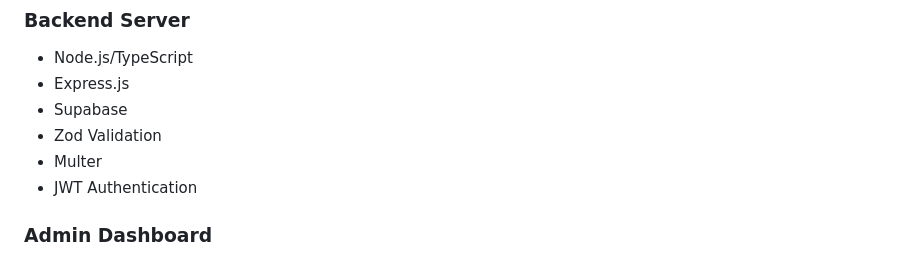
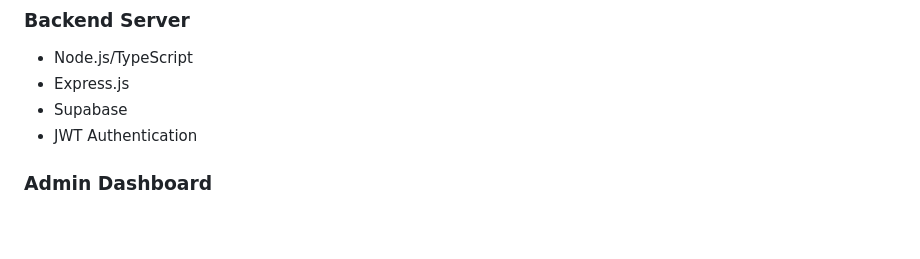
Before and after one commit to spellergy/QuickAlert, a Markdown page: README.md, the part around the change. GitHub-like rendering; blank space fills up the shorter version.

```diff
--- a/README.md
+++ b/README.md
@@ -123,8 +123,6 @@ npm run dev
 - Node.js/TypeScript
 - Express.js
 - Supabase
-- Zod Validation
-- Multer
 - JWT Authentication
 
 ### Admin Dashboard
```
